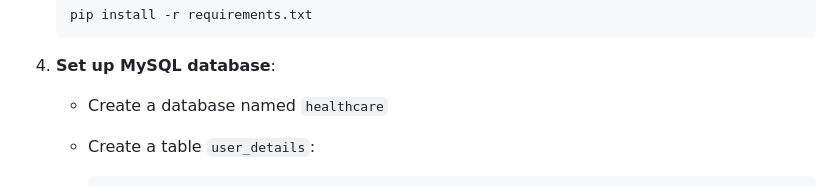
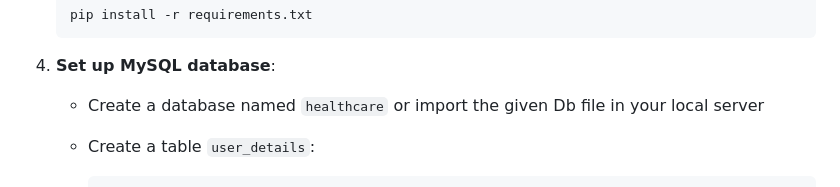
Before and after one commit to Sharada1809/ml-healthcare-cost-risk-forecasting, a Markdown page: README.md, the part around the change. Drawn GitHub-style.

````diff
--- a/README.md
+++ b/README.md
@@ -108,7 +108,7 @@ The dataset used in this project includes:
 
 4. **Set up MySQL database**:
 
-   * Create a database named `healthcare`
+   * Create a database named `healthcare` or import the given Db file in your local server
    * Create a table `user_details`:
 
      ```sql
````
